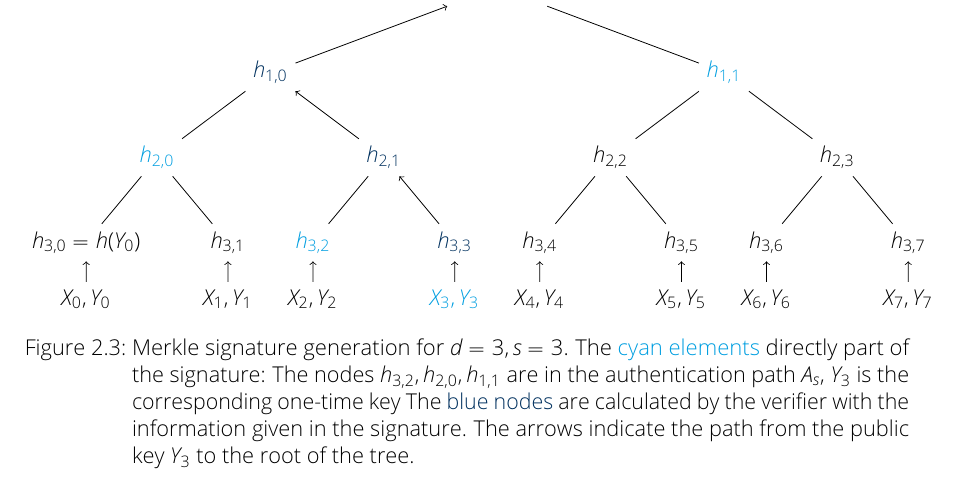
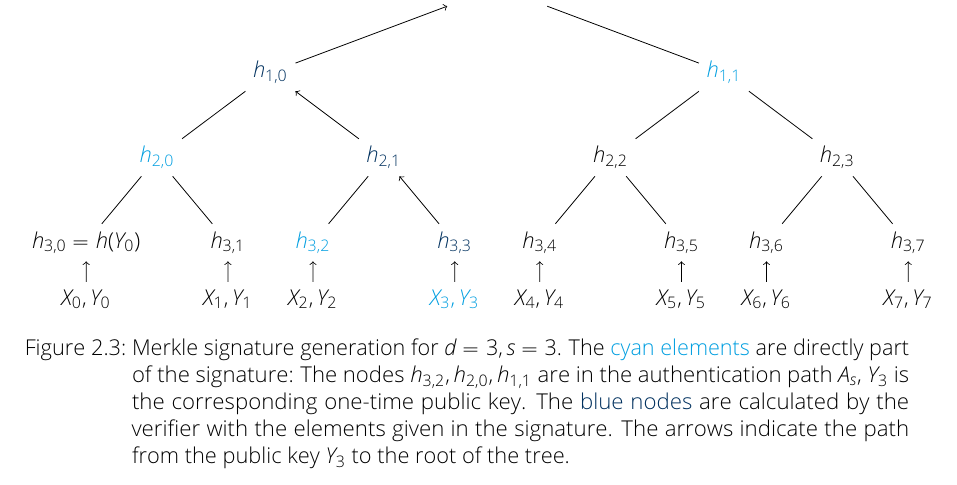
Before and after one commit to Amyy/master_thesis, a LaTeX thesis (thesis.tex, which reads chapters/background.tex): part of page 13 of 15, cut so that both start at the same text. Compiled offline with pdfLaTeX.

Commit message:
fixed some typos

```diff
--- a/chapters/background.tex
+++ b/chapters/background.tex
@@ -412,7 +412,7 @@ Because of the index $s$, the verifier knows the leaf-position of $Y_s$. In comb
 	}
 	;
 \end{tikzpicture}
-\caption{Merkle signature generation for $d=3, s=3$. The \textcolor{cyan_tud}{cyan elements} directly part of the signature: The nodes $h_{3,2}, h_{2,0}, h_{1,1}$ are in the authentication path $A_s$, $Y_3$ is the corresponding one-time key The \textcolor{darkblue_tud}{blue nodes} are calculated by the verifier with the information given in the signature. The arrows indicate the path from the public key $Y_3$ to the root of the tree.}
+\caption{Merkle signature generation for $d=3, s=3$. The \textcolor{cyan_tud}{cyan elements} are directly part of the signature: The nodes $h_{3,2}, h_{2,0}, h_{1,1}$ are in the authentication path $A_s$, $Y_3$ is the corresponding one-time public key. The \textcolor{darkblue_tud}{blue nodes} are calculated by the verifier with the elements given in the signature. The arrows indicate the path from the public key $Y_3$ to the root of the tree.}
 \end{figure}
 
 In summary, one MSS Signature contains the following elements:
```
Also changed, not shown: chapters/background.tex (2 more changed lines).
